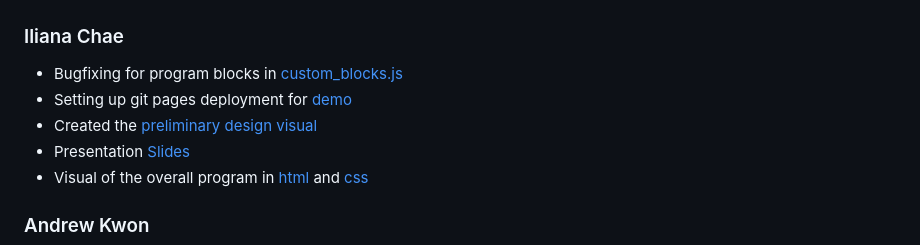
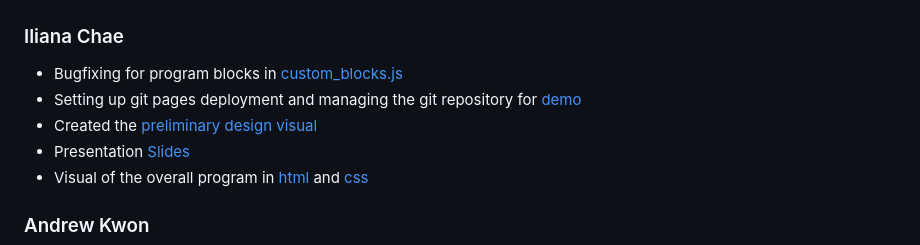
Before and after one commit to ilianachae/CPSC354-DSL, a Markdown page: README.md, the part around the change. Rendered like a GitHub page.

```diff
--- a/README.md
+++ b/README.md
@@ -27,8 +27,8 @@ This project was created in Blockly. In this Blockly-based interface, users are
 
 ### Iliana Chae
 * Bugfixing for program blocks in [custom_blocks.js](https://github.com/ilianachae/CPSC354-DSL/blob/main/milestone1/design-blocks/custom_blocks.js)
-* Setting up git pages deployment for [demo](https://ilianachae.github.io/CPSC354-DSL/)
-* Created the [preliminary design visual](https://github.com/ilianachae/CPSC354-DSL/blob/main/preliminaryDesignVisual.png)
+* Setting up git pages deployment and managing the git repository for [demo](https://ilianachae.github.io/CPSC354-DSL/)
+* Created the [preliminary design visual](https://github.com/ilianachae/CPSC354-DSL/blob/main/docs/preliminaryDesignVisual.png)
 * Presentation [Slides](https://docs.google.com/presentation/d/1HfpvlxIXDG2GBLlXe_3FHCobishMmQMX5mJrZWaJhj0/edit?usp=sharing)
 * Visual of the overall program in [html](https://github.com/ilianachae/CPSC354-DSL/blob/main/src/index.html) and [css](https://github.com/ilianachae/CPSC354-DSL/blob/main/src/styles.css)
 
```
